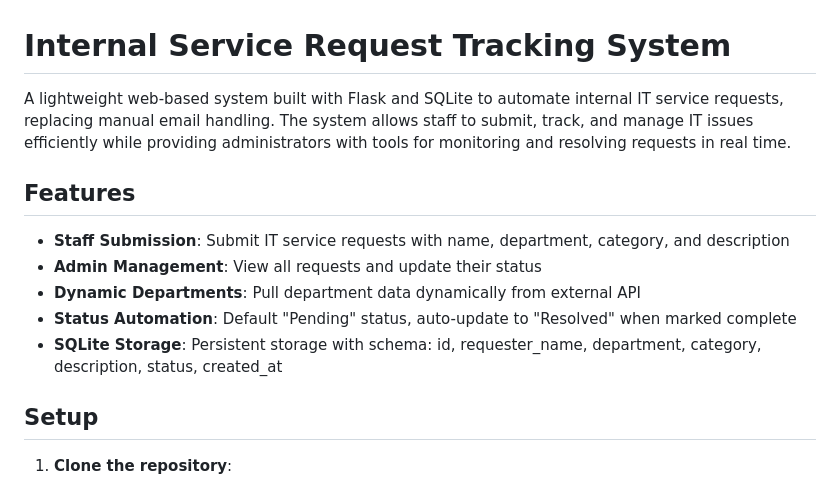
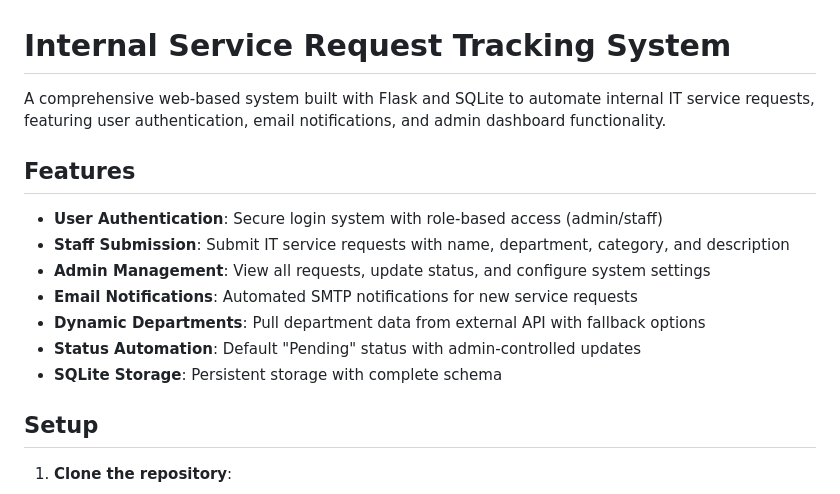
Before and after one commit to somulo1/Internal_Service_Request_Tracking-System, a Markdown page: README.md, the part around the change printed below. Drawn GitHub-style.

```diff
--- a/README.md
+++ b/README.md
@@ -1,14 +1,16 @@
 # Internal Service Request Tracking System
 
-A lightweight web-based system built with Flask and SQLite to automate internal IT service requests, replacing manual email handling. The system allows staff to submit, track, and manage IT issues efficiently while providing administrators with tools for monitoring and resolving requests in real time.
+A comprehensive web-based system built with Flask and SQLite to automate internal IT service requests, featuring user authentication, email notifications, and admin dashboard functionality.
 
 ## Features
 
+- **User Authentication**: Secure login system with role-based access (admin/staff)
 - **Staff Submission**: Submit IT service requests with name, department, category, and description
-- **Admin Management**: View all requests and update their status
-- **Dynamic Departments**: Pull department data dynamically from external API
-- **Status Automation**: Default "Pending" status, auto-update to "Resolved" when marked complete
-- **SQLite Storage**: Persistent storage with schema: id, requester_name, department, category, description, status, created_at
+- **Admin Management**: View all requests, update status, and configure system settings
+- **Email Notifications**: Automated SMTP notifications for new service requests
+- **Dynamic Departments**: Pull department data from external API with fallback options
+- **Status Automation**: Default "Pending" status with admin-controlled updates
+- **SQLite Storage**: Persistent storage with complete schema
 
 ## Setup
 
```
Also changed, not shown: other parts of README.md (+28 -15 lines).
